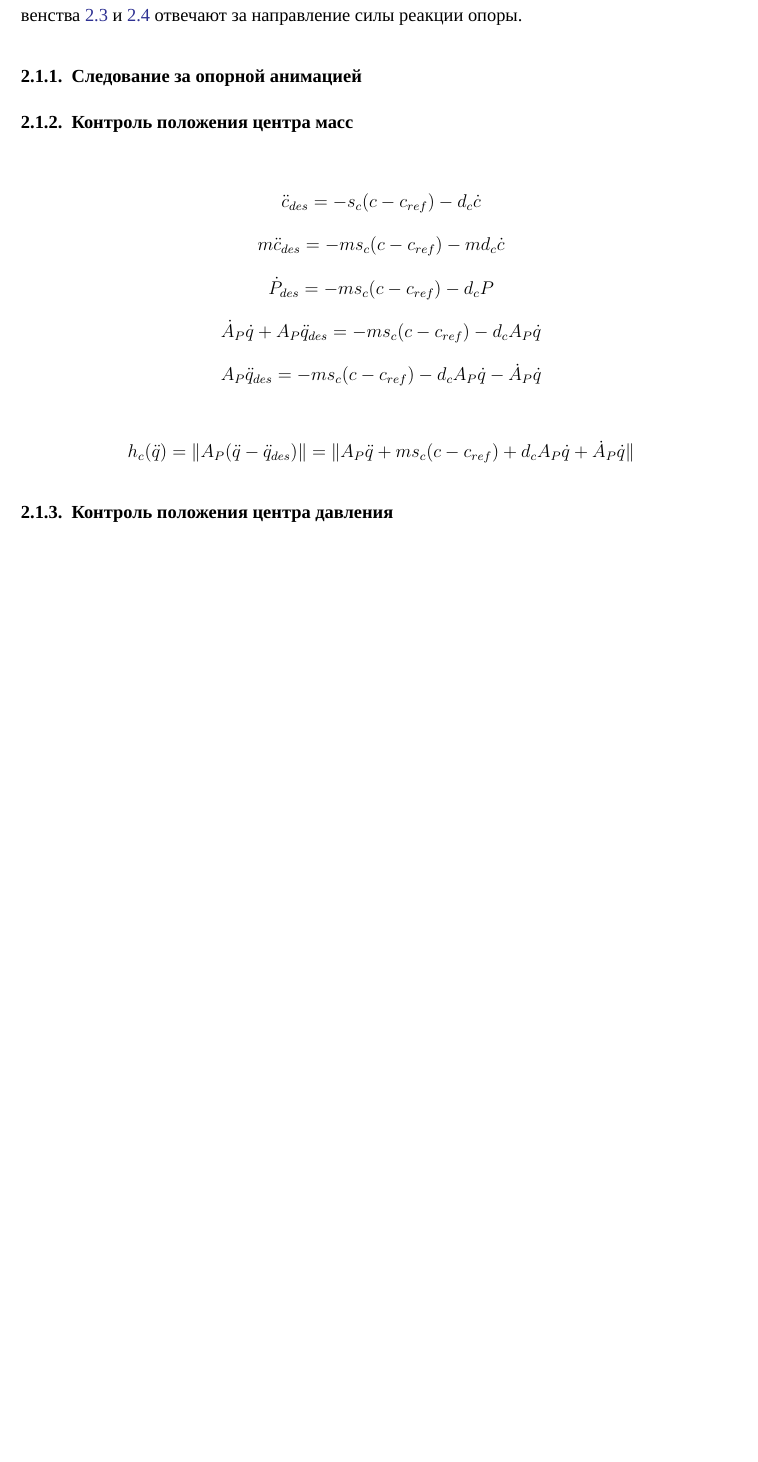
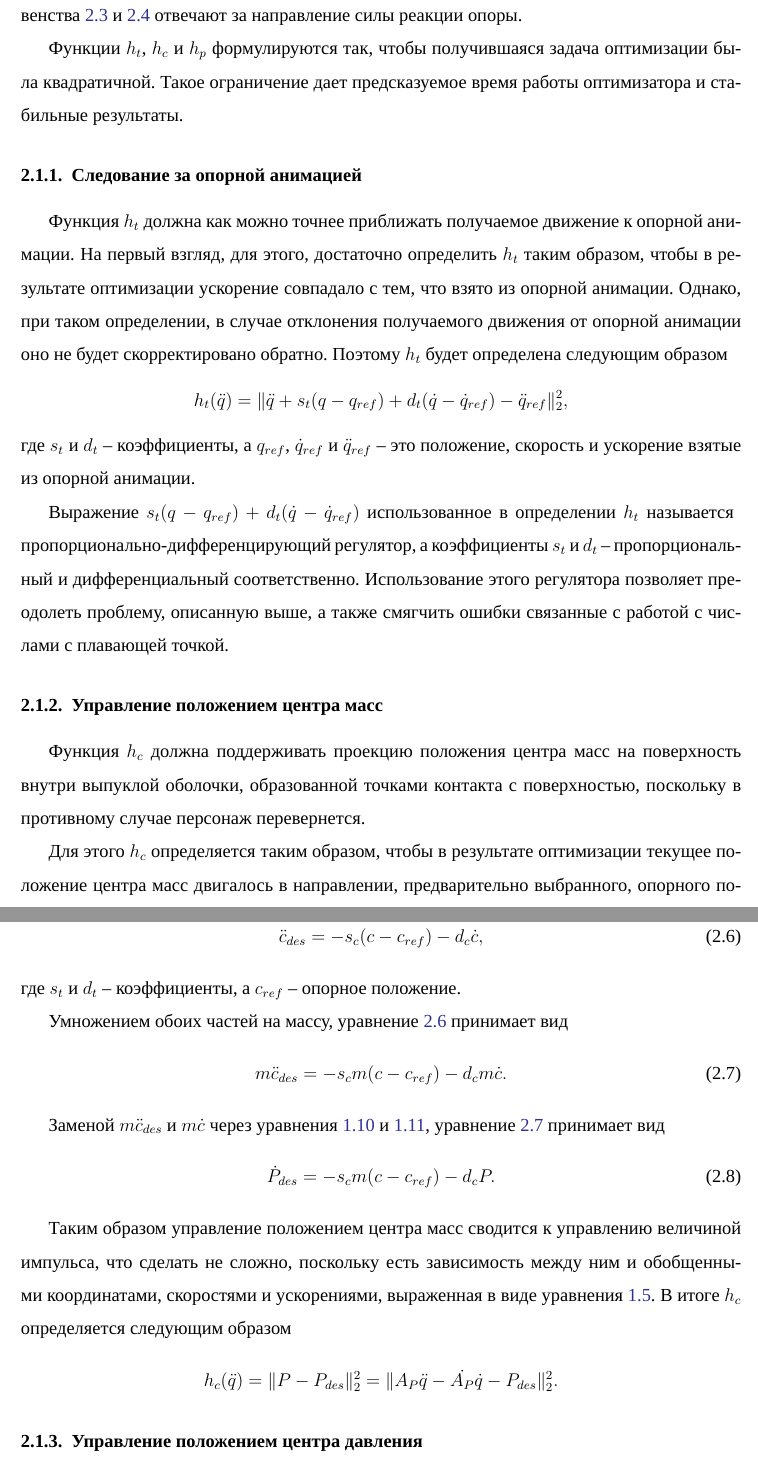
Before and after one commit to elisfromkirov/diploma, a LaTeX thesis (diploma/diploma.tex, which reads diploma/inputs/main.tex): part of page 10 of 11 before the commit and two parts of pages 10 and 11 of 12 after it, the two joined at a grey line, cut so that both start at the same text, the shorter picture padded with empty space. Compiled offline with XeLaTeX; a missing font is replaced by an installed copy or a similar font.

Commit message:
write draft version of main part

```diff
--- a/diploma/inputs/main.tex
+++ b/diploma/inputs/main.tex
@@ -40,60 +42,46 @@
 
 Уравнение \ref{eq:2.1} согласует результаты оптимизации с уравнением динамики кинематического дерева. Уравнение \ref{eq:2.2} оставляет точки контакта с поверхностью неподвижными. Неравенства \ref{ineq:2.3} и \ref{ineq:2.4} отвечают за направление силы реакции опоры.
 
-% Определение целевых функций оптимизации будет происходить следующим образом
+Функции $h_{t}$, $h_{c}$ и $h_{p}$ формулируются так, чтобы получившаяся задача оптимизации была квадратичной. Такое ограничение дает предсказуемое время работы оптимизатора и стабильные результаты.
 
 \subsubsection{Следование за опорной анимацией}
 
-% Тут тоже очев
-% Тут же скажем про PD controller
-% И про соотношение между proportional gain и derivative gain
+Функция $h_{t}$ должна как можно точнее приближать получаемое движение к опорной анимации. На первый взгляд, для этого, достаточно определить $h_{t}$ таким образом, чтобы в результате оптимизации ускорение совпадало с тем, что взято из опорной анимации. Однако, при таком определении, в случае отклонения получаемого движения от опорной анимации оно не будет скорректировано обратно. Поэтому $h_{t}$ будет определена следующим образом
+\begin{equation*}
+  h_{t}(\ddot{q}) = \lVert \ddot{q} + s_{t} (q - q_{ref}) + d_{t} (\dot{q} - \dot{q}_{ref}) - \ddot{q}_{ref} \rVert_{2}^{2},
+\end{equation*}
+где $s_{t}$ и $d_{t}$ -- коэффициенты, а $q_{ref}$, $\dot{q}_{ref}$ и $\ddot{q}_{ref}$ -- это положение, скорость и ускорение взятые из опорной анимации.
 
-\subsubsection{Контроль положения центра масс}
+Выражение $s_{t} (q - q_{ref}) + d_{t} (\dot{q} - \dot{q}_{ref})$ использованное в определении $h_{t}$ называется \break пропорционально-дифференцирующий регулятор, а коэффициенты $s_{t}$ и $d_{t}$ -- пропорциональный и дифференциальный соответственно. Использование этого регулятора позволяет преодолеть проблему, описанную выше, а также смягчить ошибки связанные с работой с числами с плавающей точкой.
 
-% Для того чтобы персонаж не переворачивался,
+% Отметим, что по аналогичным причинам пропорционально-дифференцирующий регулятор будет использован при определении остальных функций.
 
-% Первое из условий баланса -- это нахождение проекции центра масс персонажа на поверхность внутри выпуклой оболочки, образованной точками контакта с поверхностью. В противном случае персонаж переверн
+\subsubsection{Управление положением центра масс}
 
-% Для поддержания оптимизатор будет стремиться приводить c к выобраному опорному положению c_ref использую
+Функция $h_{c}$ должна поддерживать проекцию положения центра масс на поверхность внутри выпуклой оболочки, образованной точками контакта с поверхностью, поскольку в противному случае персонаж перевернется.
 
-% определим c_{des}
+Для этого $h_{c}$ определяется таким образом, чтобы в результате оптимизации текущее положение центра масс двигалось в направлении, предварительно выбранного, опорного положения. А точнее, ускорение центра масс принимало следующий вид
 \begin{equation*}
-  \ddot{c}_{des} = - s_{c} (c - c_{ref}) - d_{c} \dot{c}
+  \ddot{c}_{des} = - s_{c} (c - c_{ref}) - d_{c} \dot{c}, \tag{2.6}\label{eq:2.6}
 \end{equation*}
-% домножим уравнение на массу
+где $s_{t}$ и $d_{t}$ -- коэффициенты, а $c_{ref}$ -- опорное положение.
+
+Умножением обоих частей на массу, уравнение \ref{eq:2.6} принимает вид
 \begin{equation*}
-  m \ddot{c}_{des} = - m s_{c} (c - c_{ref}) - m d_{c} \dot{c}
-\end{equation*}
-% используя уравнения \ref{1.7} и \ref{eq:1.8} преобразуем к виду
-\begin{equation*}
-  \dot{P}_{des} = - m s_{c} (c - c_{ref}) - d_{c} P
-\end{equation*}
-% используя уравнение (?) преобразуем к виду
-\begin{equation*}
-  \dot{A}_{P} \dot{q} + A_{P} \ddot{q}_{des} = - m s_{c} (c - c_{ref}) - d_{c} A_{P} \dot{q}
-\end{equation*}
-% переставляя слагаемые
-\begin{equation*}
-  A_{P} \ddot{q}_{des} = - m s_{c} (c - c_{ref}) - d_{c} A_{P} \dot{q} - \dot{A}_{P} \dot{q}
+  m \ddot{c}_{des} = - s_{c} m (c - c_{ref}) - d_{c} m \dot{c}. \tag{2.7}\label{eq:2.7}
 \end{equation*}
 
-% Таким образом функция h_c
-
+Заменой $m \ddot{c}_{des}$ и $m \dot{c}$ через уравнения \ref{eq:1.10} и \ref{eq:1.11}, уравнение \ref{eq:2.7} принимает вид
 \begin{equation*}
-  h_{c}(\ddot{q}) = \lVert A_{P} (\ddot{q} - \ddot{q}_{des} ) \rVert = \lVert A_{P} \ddot{q} + m s_{c} (c - c_{ref}) + d_{c} A_{P} \dot{q} + \dot{A}_{P} \dot{q} \rVert
+  \dot{P}_{des} = - s_{c} m (c - c_{ref}) - d_{c} P. \tag{2.8}\label{eq:2.8}
 \end{equation*}
 
-% Правило для c_{ref} -- это опорная
+Таким образом управление положением центра масс сводится к управлению величиной импульса, что сделать не сложно, поскольку есть зависимость между ним и обобщенными координатами, скоростями и ускорениями, выраженная в виде уравнения \ref{eq:1.5}. В итоге $h_{c}$ определяется следующим образом
+\begin{equation*}
+  h_{c}(\ddot{q}) = \lVert P - P_{des} \rVert_{2}^{2} = \lVert A_{P}\ddot{q} - \dot{A_{P}} \dot{q} - P_{des} \rVert_{2}^{2}.
+\end{equation*}
 
-% Одно из условий сбалансированности
-
-% нахождение проекции центра масс
-
-% В противном случае персонаж попросту перевернется
-
-% Правило для него выглядит следующим образом
-
-\subsubsection{Контроль положения центра давления}
+\subsubsection{Управление положением центра давления}
 
 % Вот тут начнется прикол
 
```
Also changed, not shown: TODO.md (+3 -0 lines), diploma/inputs/introduciton.tex (+3 -3 lines), diploma/diploma.pdf, diploma/inputs/main.tex (10 more changed lines).
